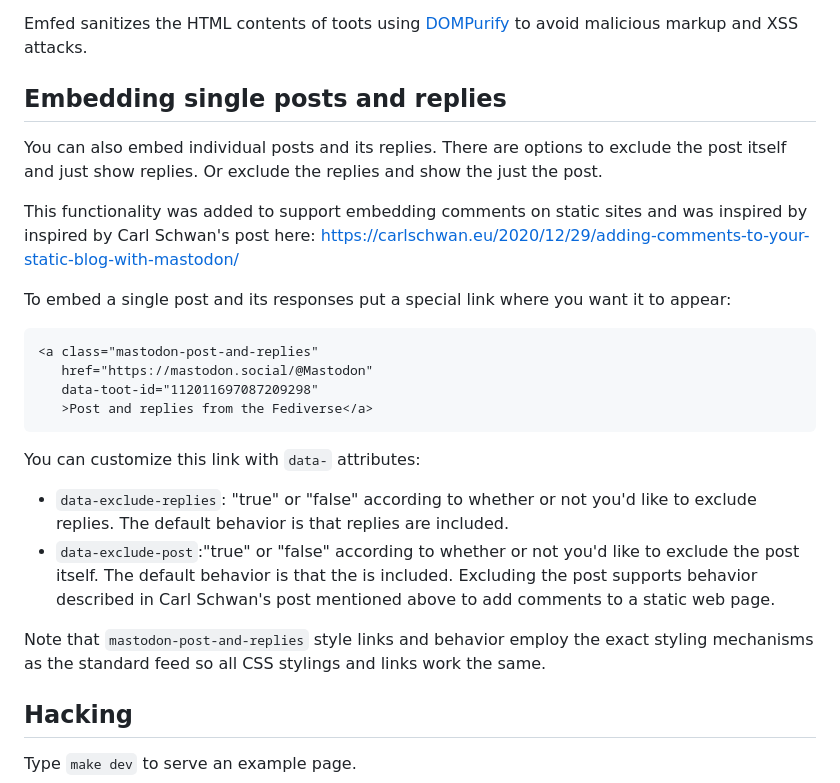
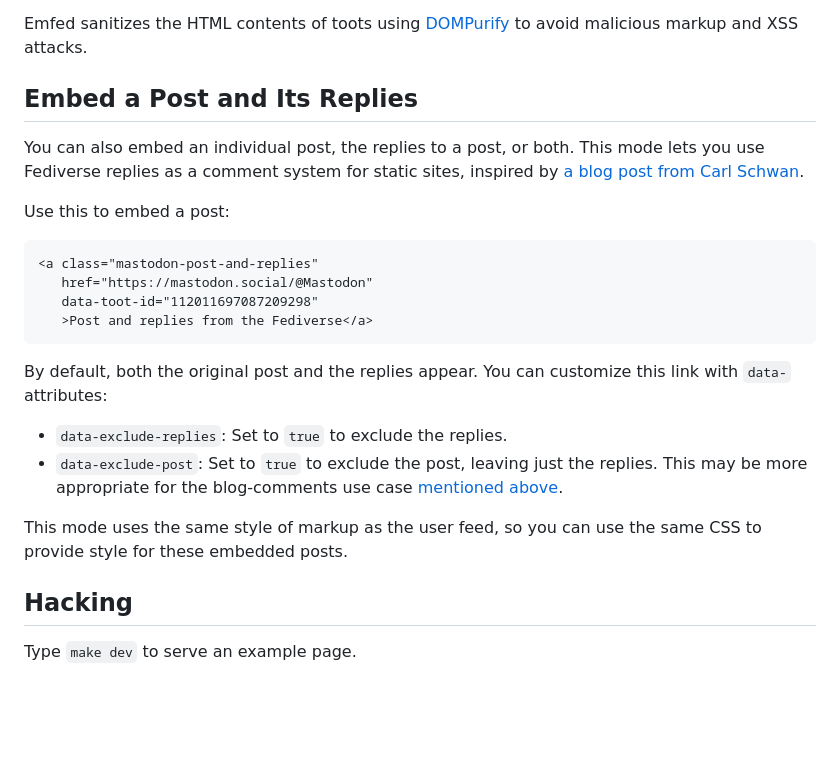
Before and after one commit to sampsyo/emfed, a Markdown page: README.md, the part around the change. GitHub-like rendering; blank space fills up the shorter version.

Commit message:
Refine docs for single-post mode (#15)

```diff
--- a/README.md
+++ b/README.md
@@ -33,29 +33,28 @@ Emfed sanitizes the HTML contents of toots using [DOMPurify][] to avoid maliciou
 [eftm]: https://atp.fm/115
 [DOMPurify]: https://github.com/cure53/DOMPurify
 
-Embedding single posts and replies
-----------------------------------
+Embed a Post and Its Replies
+----------------------------
 
-You can also embed individual posts and its replies. There are options to exclude the post itself and just show replies. Or
-exclude the replies and show the just the post.
+You can also embed an individual post, the replies to a post, or both.
+This mode lets you use Fediverse replies as a comment system for static sites, inspired by [a blog post from Carl Schwan][reply-post].
 
-This functionality was added to support embedding comments on static sites and was inspired by
-inspired by Carl Schwan's post here: https://carlschwan.eu/2020/12/29/adding-comments-to-your-static-blog-with-mastodon/
-
-To embed a single post and its responses put a special link where you want it to appear:
+Use this to embed a post:
 
     <a class="mastodon-post-and-replies"
        href="https://mastodon.social/@Mastodon"
        data-toot-id="112011697087209298"
        >Post and replies from the Fediverse</a>
 
+By default, both the original post and the replies appear.
 You can customize this link with `data-` attributes:
 
-* `data-exclude-replies`: "true" or "false" according to whether or not you'd like to exclude replies. The default behavior is that replies are included.
-* `data-exclude-post`:"true" or "false" according to whether or not you'd like to exclude the post itself. The default behavior is that the is included. Excluding the post supports behavior described in Carl Schwan's post mentioned above to add comments to a static web page.
+* `data-exclude-replies`: Set to `true` to exclude the replies.
+* `data-exclude-post`: Set to `true` to exclude the post, leaving just the replies. This may be more appropriate for the blog-comments use case [mentioned above][reply-post].
 
-Note that `mastodon-post-and-replies` style links and behavior employ the exact styling mechanisms as the standard feed so all CSS
-stylings and links work the same.
+This mode uses the same style of markup as the user feed, so you can use the same CSS to provide style for these embedded posts.
+
+[reply-post]: https://carlschwan.eu/2020/12/29/adding-comments-to-your-static-blog-with-mastodon/
 
 Hacking
 -------
```
